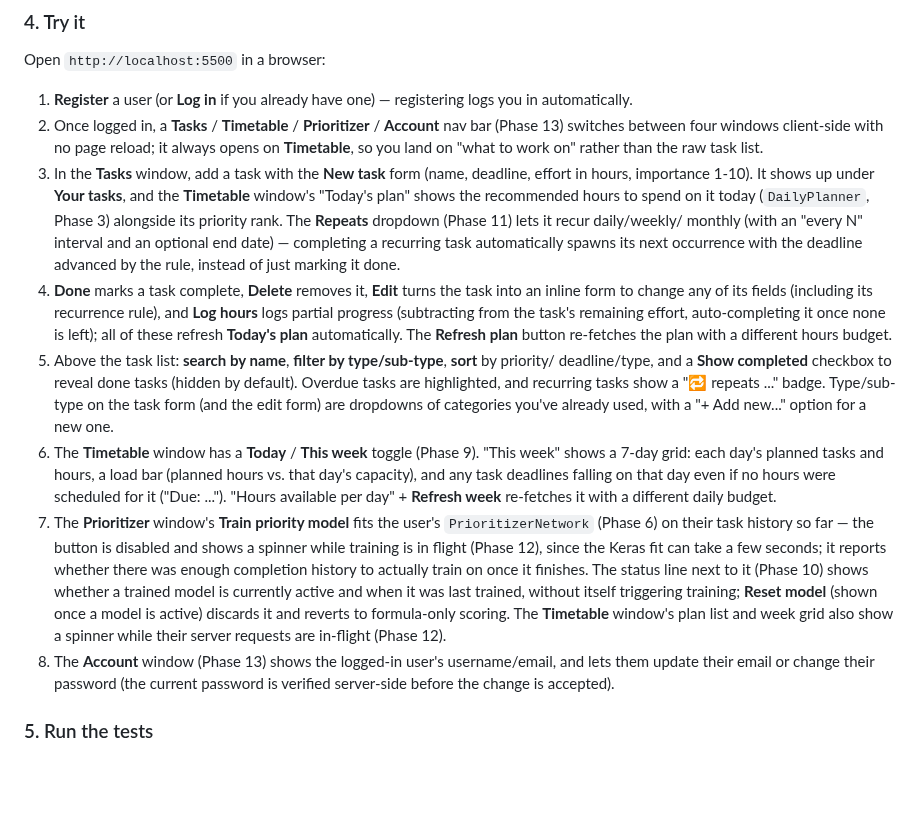
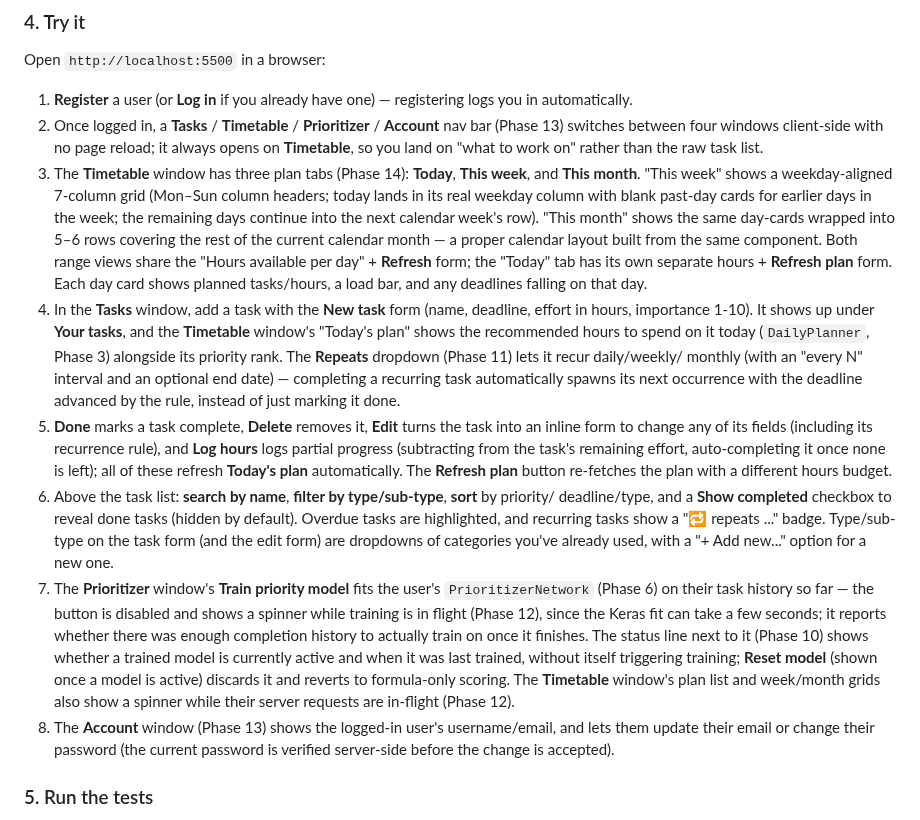
Before and after one commit to DanelArias-Dreyton257/Priotask, a Markdown page: README.md, the part around one of its changes. Drawn GitHub-style; blank space fills up the shorter version.

```diff
--- a/README.md
+++ b/README.md
@@ -53,28 +53,31 @@ Open `http://localhost:5500` in a browser:
 2. Once logged in, a **Tasks** / **Timetable** / **Prioritizer** / **Account** nav bar (Phase 13)
    switches between four windows client-side with no page reload; it always opens on
    **Timetable**, so you land on "what to work on" rather than the raw task list.
-3. In the **Tasks** window, add a task with the **New task** form (name, deadline, effort in
+3. The **Timetable** window has three plan tabs (Phase 14): **Today**, **This week**, and **This
+   month**. "This week" shows a weekday-aligned 7-column grid (Mon–Sun column headers; today
+   lands in its real weekday column with blank past-day cards for earlier days in the week; the
+   remaining days continue into the next calendar week's row). "This month" shows the same
+   day-cards wrapped into 5–6 rows covering the rest of the current calendar month — a proper
+   calendar layout built from the same component. Both range views share the "Hours available per
+   day" + **Refresh** form; the "Today" tab has its own separate hours + **Refresh plan** form.
+   Each day card shows planned tasks/hours, a load bar, and any deadlines falling on that day.
+4. In the **Tasks** window, add a task with the **New task** form (name, deadline, effort in
    hours, importance 1-10). It shows up under **Your tasks**, and the **Timetable** window's
    "Today's plan" shows the recommended hours to spend on it today (`DailyPlanner`, Phase 3)
    alongside its priority rank. The **Repeats** dropdown (Phase 11) lets it recur daily/weekly/
    monthly (with an "every N" interval and an optional end date) — completing a recurring task
    automatically spawns its next occurrence with the deadline advanced by the rule, instead of
    just marking it done.
-4. **Done** marks a task complete, **Delete** removes it, **Edit** turns the task into an inline
+5. **Done** marks a task complete, **Delete** removes it, **Edit** turns the task into an inline
    form to change any of its fields (including its recurrence rule), and **Log hours** logs
    partial progress (subtracting from the task's remaining effort, auto-completing it once none
    is left); all of these refresh **Today's plan** automatically. The **Refresh plan** button
    re-fetches the plan with a different hours budget.
-5. Above the task list: **search by name**, **filter by type/sub-type**, **sort** by priority/
+6. Above the task list: **search by name**, **filter by type/sub-type**, **sort** by priority/
    deadline/type, and a **Show completed** checkbox to reveal done tasks (hidden by default).
    Overdue tasks are highlighted, and recurring tasks show a "🔁 repeats ..." badge. Type/sub-type
    on the task form (and the edit form) are dropdowns of categories you've already used, with a
    "+ Add new..." option for a new one.
-6. The **Timetable** window has a **Today** / **This week** toggle (Phase 9). "This week" shows a
-   7-day grid: each day's planned tasks and hours, a load bar (planned hours vs. that day's
-   capacity), and any task deadlines falling on that day even if no hours were scheduled for it
-   ("Due: ..."). "Hours available per day" + **Refresh week** re-fetches it with a different daily
-   budget.
 7. The **Prioritizer** window's **Train priority model** fits the user's `PrioritizerNetwork`
    (Phase 6) on their task history so far — the button is disabled and shows a spinner while
    training is in flight (Phase 12), since the Keras fit can take a few seconds; it reports
@@ -82,7 +85,7 @@ Open `http://localhost:5500` in a browser:
    line next to it (Phase 10) shows whether a trained model is currently active and when it was
    last trained, without itself triggering training; **Reset model** (shown once a model is
    active) discards it and reverts to formula-only scoring. The **Timetable** window's plan list
-   and week grid also show a spinner while their server requests are in-flight (Phase 12).
+   and week/month grids also show a spinner while their server requests are in-flight (Phase 12).
 8. The **Account** window (Phase 13) shows the logged-in user's username/email, and lets them
    update their email or change their password (the current password is verified server-side
    before the change is accepted).
```
Also changed, not shown: other parts of README.md (+56 -26 lines).
